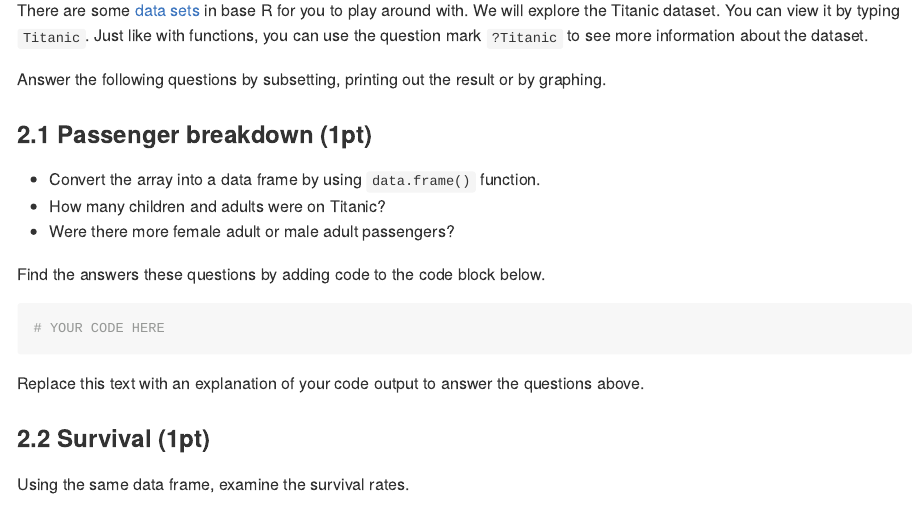
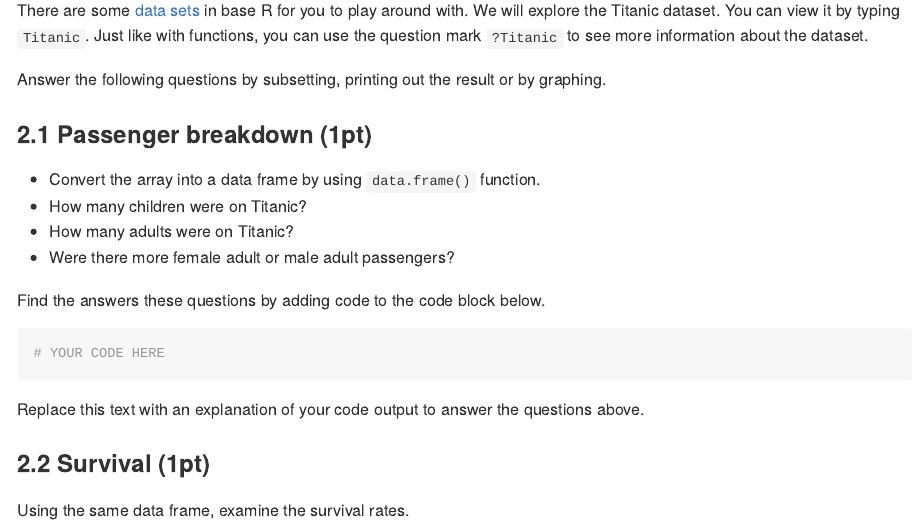
Before and after one commit to STAT540-UBC/intro-assignment, an R Markdown document (intro_assignment.Rmd): the page in a window 1100 px wide, from 1720 px down. The pictures show the output file intro_assignment.md that the author committed with the source, drawn offline in the style of GitHub.

Commit message:
fix ambiguous wording

```diff
--- a/intro_assignment.Rmd
+++ b/intro_assignment.Rmd
@@ -63,7 +63,8 @@ Answer the following questions by subsetting, printing out the result or by grap
 ### 2.1 Passenger breakdown (1pt)
 
 - Convert the array into a data frame by using `data.frame()` function.
-- How many children and adults were on Titanic?
+- How many children were on Titanic?
+- How many adults were on Titanic?
 - Were there more female adult or male adult passengers?
 
 Find the answers these questions by adding code to the code block below.
```
Also changed, not shown: intro_assignment.md.
